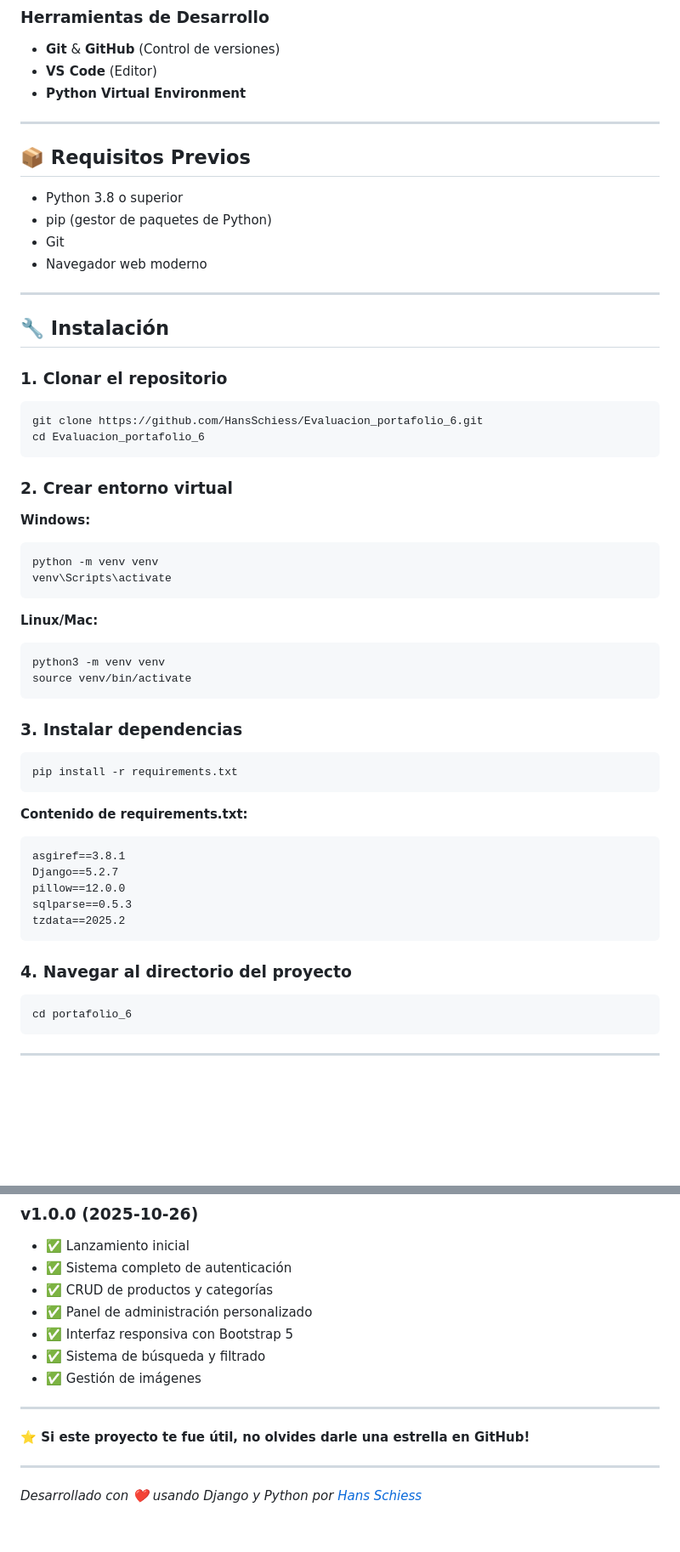
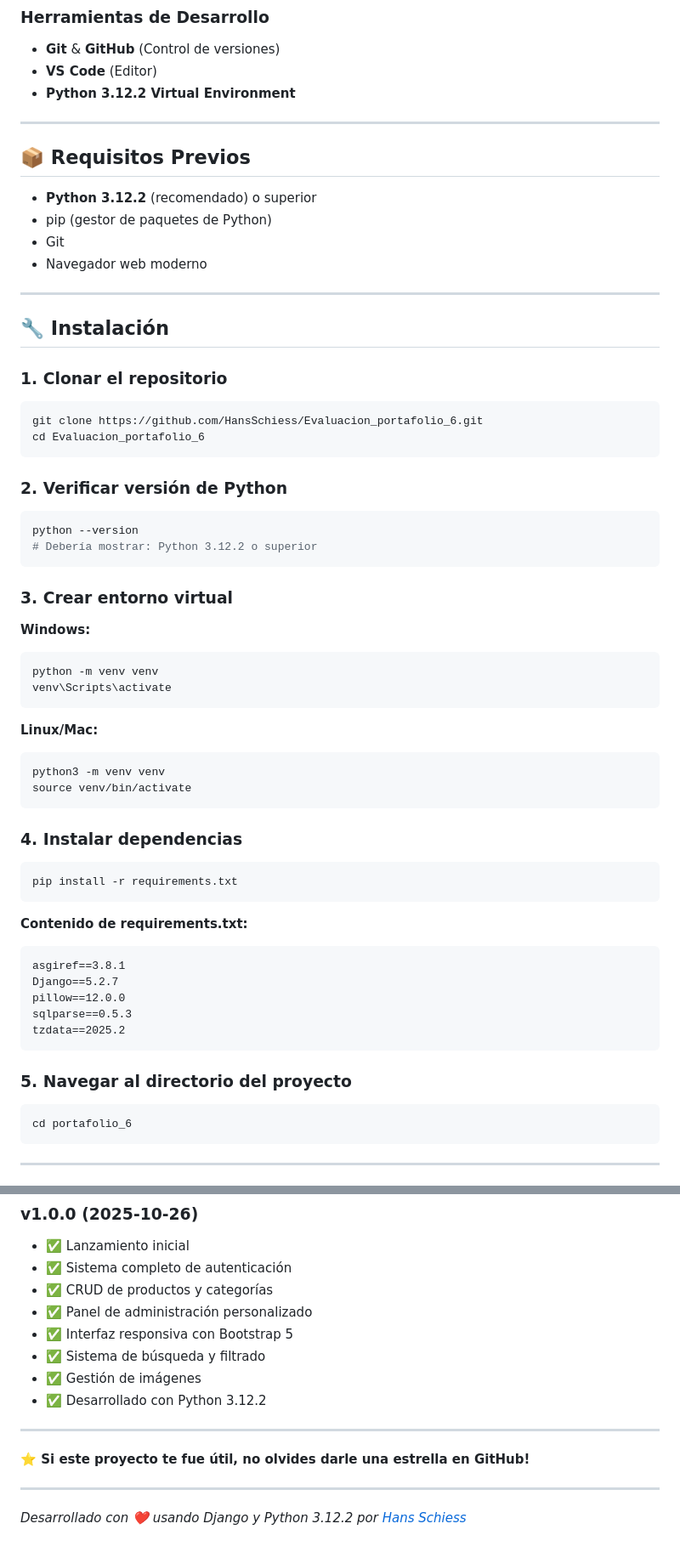
Before and after one commit to schiesscl/M6_evaluacion_de_portafolio, a Markdown page: README.md, 2 parts joined by grey strips. Shown at 85% size. Drawn GitHub-style; blank space fills up the shorter version.

Commit message:
Posteriores correcciones al stack en el documento README.md

````diff
--- a/README.md
+++ b/README.md
@@ -198,13 +198,13 @@ Django es un framework web de alto nivel escrito en Python que fomenta el desarr
 ### Herramientas de Desarrollo
 - **Git** & **GitHub** (Control de versiones)
 - **VS Code** (Editor)
-- **Python Virtual Environment**
+- **Python 3.12.2 Virtual Environment**
 
 ---
 
 ## 📦 Requisitos Previos
 
-- Python 3.8 o superior
+- **Python 3.12.2** (recomendado) o superior
 - pip (gestor de paquetes de Python)
 - Git
 - Navegador web moderno
@@ -220,7 +220,14 @@ git clone https://github.com/HansSchiess/Evaluacion_portafolio_6.git
 cd Evaluacion_portafolio_6
 ```
 
-### 2. Crear entorno virtual
+### 2. Verificar versión de Python
+
+```bash
+python --version
+# Debería mostrar: Python 3.12.2 o superior
+```
+
+### 3. Crear entorno virtual
 
 **Windows:**
 ```bash
@@ -234,7 +241,7 @@ python3 -m venv venv
 source venv/bin/activate
 ```
 
-### 3. Instalar dependencias
+### 4. Instalar dependencias
 
 ```bash
 pip install -r requirements.txt
@@ -249,7 +256,7 @@ sqlparse==0.5.3
 tzdata==2025.2
 ```
 
-### 4. Navegar al directorio del proyecto
+### 5. Navegar al directorio del proyecto
 
 ```bash
 cd portafolio_6
@@ -652,6 +659,7 @@ https://github.com/HansSchiess/Evaluacion_portafolio_6/issues
 - ✅ Interfaz responsiva con Bootstrap 5
 - ✅ Sistema de búsqueda y filtrado
 - ✅ Gestión de imágenes
+- ✅ Desarrollado con Python 3.12.2
 
 ---
 
@@ -659,4 +667,4 @@ https://github.com/HansSchiess/Evaluacion_portafolio_6/issues
 
 ---
 
-*Desarrollado con ❤️ usando Django y Python por [Hans Schiess](https://github.com/HansSchiess)*
+*Desarrollado con ❤️ usando Django y Python 3.12.2 por [Hans Schiess](https://github.com/HansSchiess)*
````
Also changed, not shown: other parts of README.md (+3 -3 lines).
